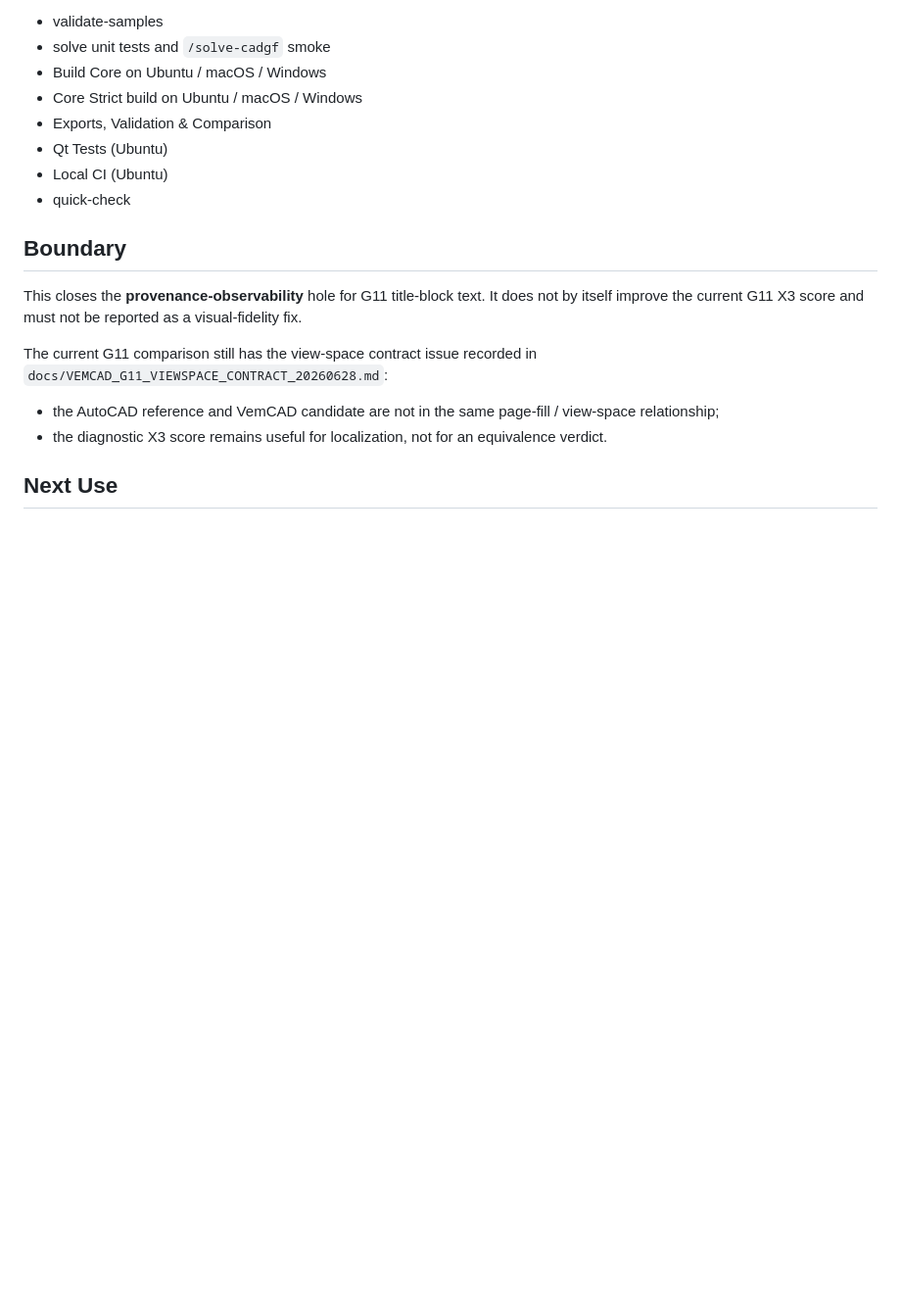
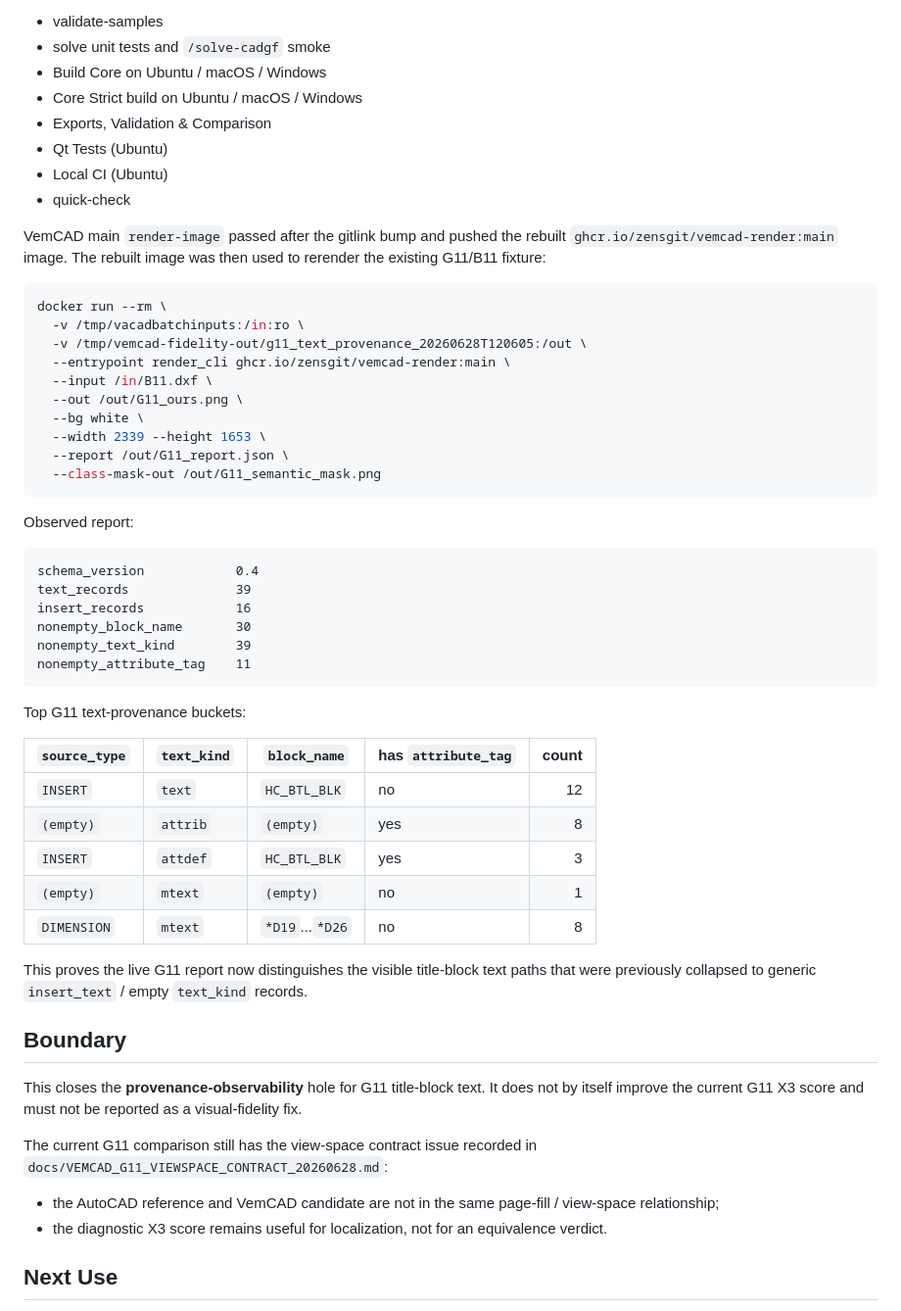
Before and after one commit to zensgit/VemCAD, a Markdown page: docs/VEMCAD_G11_TEXT_PROVENANCE_20260628.md, the part around the change. Shown at 98% size. Drawn GitHub-style; blank space fills up the shorter version.

Commit message:
docs(render): record G11 text provenance evidence (#163)

````diff
--- a/docs/VEMCAD_G11_TEXT_PROVENANCE_20260628.md
+++ b/docs/VEMCAD_G11_TEXT_PROVENANCE_20260628.md
@@ -77,6 +77,48 @@ CADGameFusion PR #436 CI passed:
 - Local CI (Ubuntu)
 - quick-check
 
+VemCAD main `render-image` passed after the gitlink bump and pushed the rebuilt
+`ghcr.io/zensgit/vemcad-render:main` image. The rebuilt image was then used to
+rerender the existing G11/B11 fixture:
+
+```bash
+docker run --rm \
+  -v /tmp/vacadbatchinputs:/in:ro \
+  -v /tmp/vemcad-fidelity-out/g11_text_provenance_20260628T120605:/out \
+  --entrypoint render_cli ghcr.io/zensgit/vemcad-render:main \
+  --input /in/B11.dxf \
+  --out /out/G11_ours.png \
+  --bg white \
+  --width 2339 --height 1653 \
+  --report /out/G11_report.json \
+  --class-mask-out /out/G11_semantic_mask.png
+```
+
+Observed report:
+
+```text
+schema_version            0.4
+text_records              39
+insert_records            16
+nonempty_block_name       30
+nonempty_text_kind        39
+nonempty_attribute_tag    11
+```
+
+Top G11 text-provenance buckets:
+
+| `source_type` | `text_kind` | `block_name` | has `attribute_tag` | count |
+| --- | --- | --- | --- | ---: |
+| `INSERT` | `text` | `HC_BTL_BLK` | no | 12 |
+| `(empty)` | `attrib` | `(empty)` | yes | 8 |
+| `INSERT` | `attdef` | `HC_BTL_BLK` | yes | 3 |
+| `(empty)` | `mtext` | `(empty)` | no | 1 |
+| `DIMENSION` | `mtext` | `*D19`...`*D26` | no | 8 |
+
+This proves the live G11 report now distinguishes the visible title-block text
+paths that were previously collapsed to generic `insert_text` / empty
+`text_kind` records.
+
 ## Boundary
 
 This closes the **provenance-observability** hole for G11 title-block text. It
````
